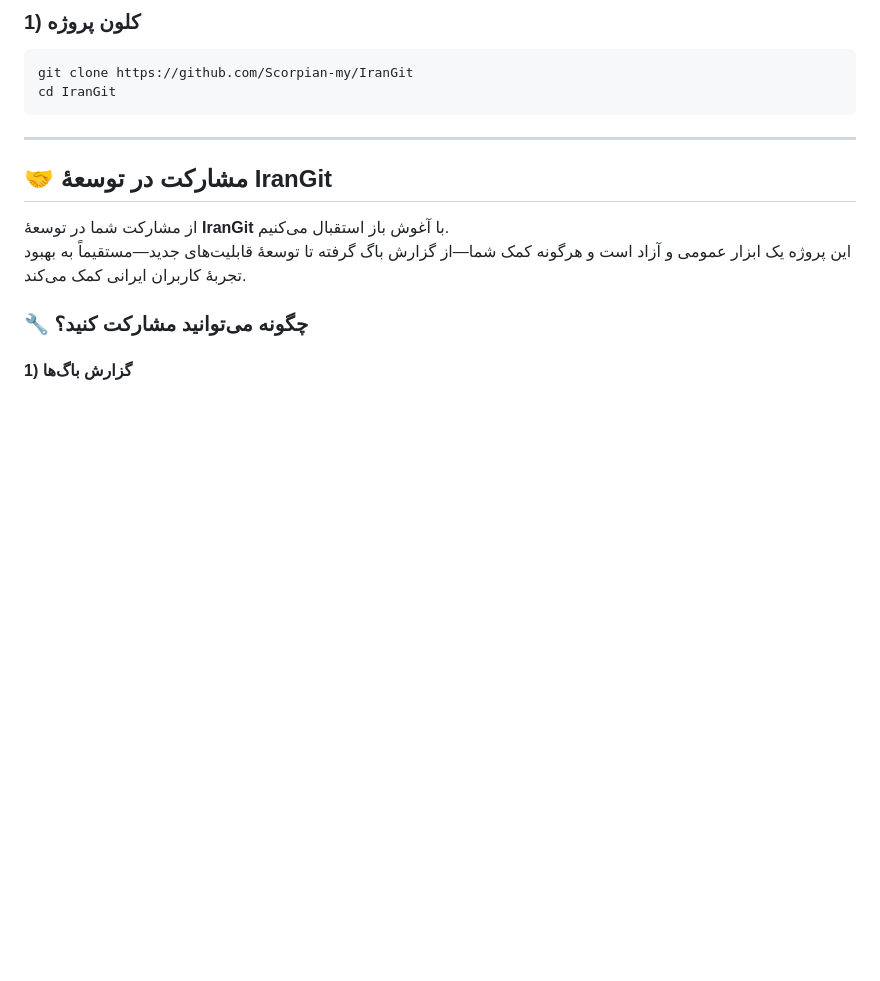
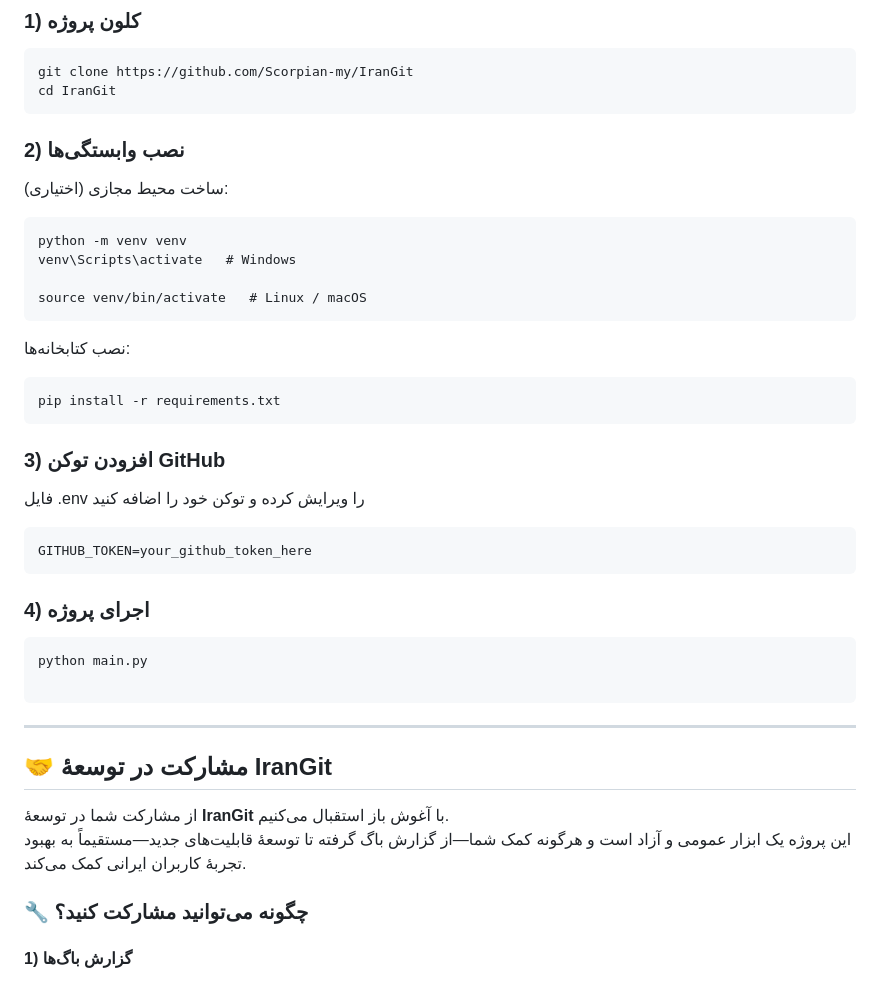
Before and after one commit to Scorpian-my/IranGit, a Markdown page: README.md, the part around the change. Drawn GitHub-style; blank space fills up the shorter version.

````diff
--- a/README.md
+++ b/README.md
@@ -134,6 +134,29 @@
 git clone https://github.com/Scorpian-my/IranGit
 cd IranGit
 ```
+
+### 2) نصب وابستگی‌ها
+(اختیاری) ساخت محیط مجازی:
+```
+python -m venv venv
+venv\Scripts\activate   # Windows
+
+source venv/bin/activate   # Linux / macOS
+```
+نصب کتابخانه‌ها:
+```
+pip install -r requirements.txt
+```
+### 3) افزودن توکن GitHub
+فایل .env را ویرایش کرده و توکن خود را اضافه کنید
+```
+GITHUB_TOKEN=your_github_token_here
+```
+### 4) اجرای پروژه
+```
+python main.py
+
+```
 ---
 
 ## 🤝 مشارکت در توسعهٔ IranGit
````
